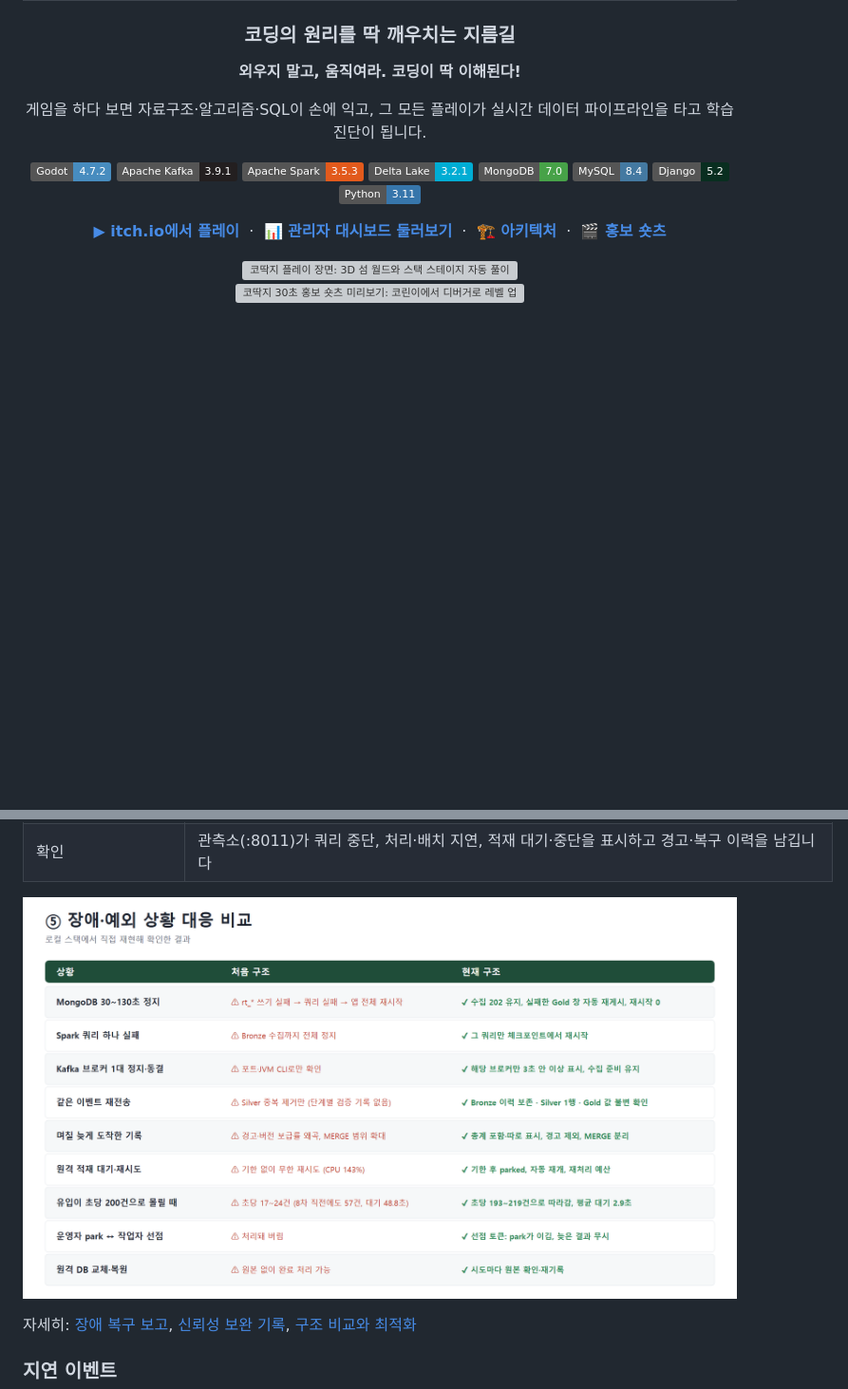
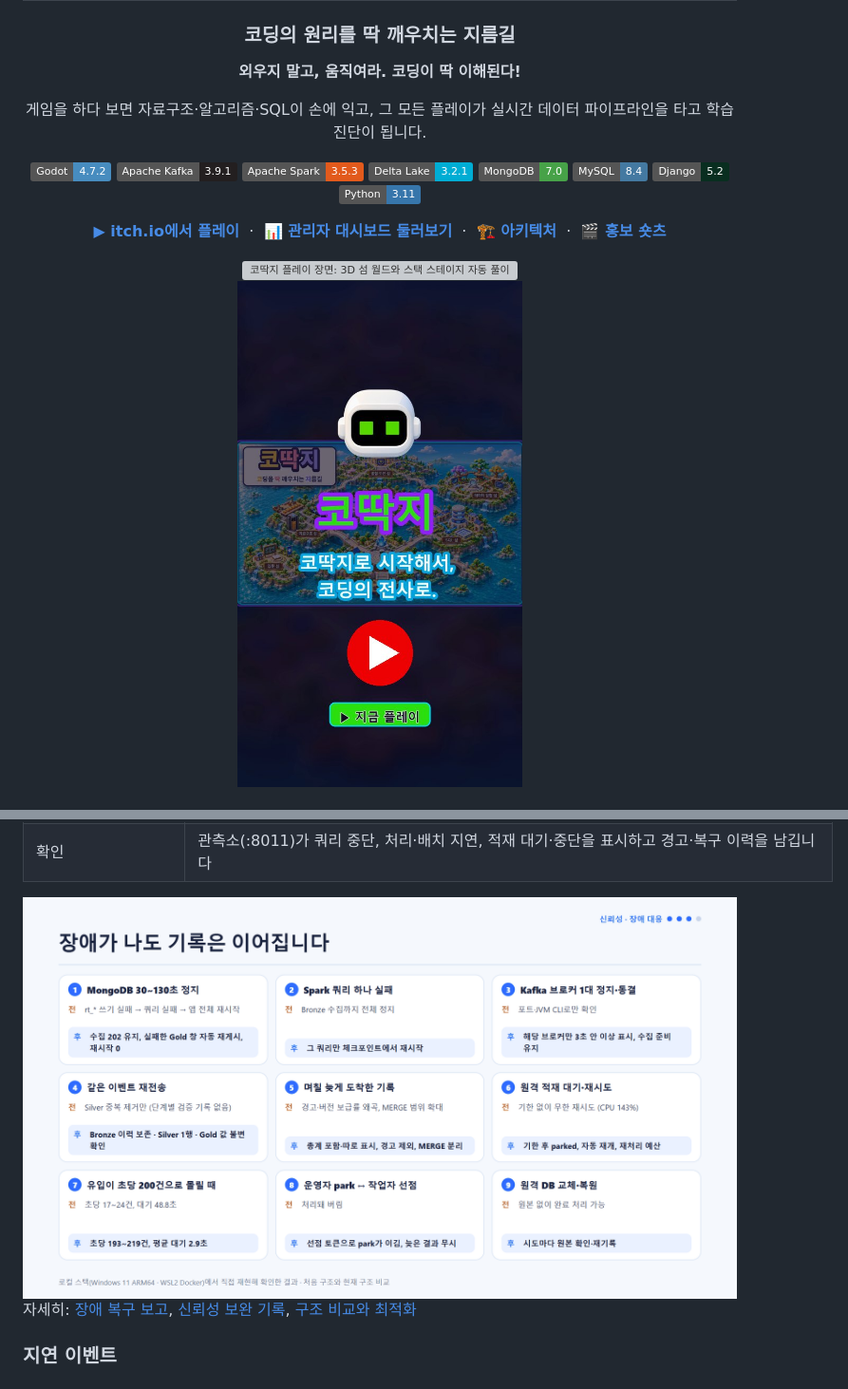
Before and after one commit to encore-ai-campus/mlo-02-p3-team1, a Markdown page: README.md, 2 parts joined by grey strips. Shown at 95% size. GitHub-like rendering; pictures changed too: docs/readme/failure-scenarios.png (added), docs/readme/shorts-play.jpg (added); badges without logos; blank space fills up the shorter version; grey boxes are pictures that could not be loaded.

Commit message:
docs: deck-style failure figure, YouTube poster for the shorts
The 장애·예외 상황 comparison is redrawn in the deck's style (3x3 cards,
전/후, 신뢰성 · 장애 대응) and replaces fig-5 in the README. The silent
shorts preview GIF is replaced by the closing frame with a play button,
linking to the YouTube short.

Co-Authored-By: Claude Opus 5.5 <noreply@anthropic.com>
Claude-Session: https://claude.ai/code/session_01MiC4TSuZckef5J8uYrxP8N

```diff
--- a/README.md
+++ b/README.md
@@ -23,5 +23,5 @@
 
 <img src="docs/readme/kkodakji-play.gif" width="720" alt="코딱지 플레이 장면: 3D 섬 월드와 스택 스테이지 자동 풀이">
 
-<a href="https://youtube.com/shorts/y_Be5HSoYxk"><img src="docs/readme/shorts-preview.gif" width="240" alt="코딱지 30초 홍보 숏츠 미리보기: 코린이에서 디버거로 레벨 업"></a>
+<a href="https://youtube.com/shorts/y_Be5HSoYxk"><img src="docs/readme/shorts-play.jpg" width="300" alt="코딱지 30초 홍보 숏츠: 누르면 YouTube에서 재생"></a>
 
@@ -154,7 +154,7 @@ code mlo-02-p3-team1/nodeverse.code-workspace
 | 거절된 기록 (DLQ) | 422 원문을 `nv.dlq.v1`에 남깁니다. 계약 호환 문제로 거절된 기록은 [DLQ 복구 도구](pipeline/tools/recover_state_dlq.py)로 계획을 만든 뒤 같은 ID로 다시 보낼 수 있습니다(2026-11-25에 45건 복구, 기존 기록 변경 0건) |
 | 확인 | 관측소(:8011)가 쿼리 중단, 처리·배치 지연, 적재 대기·중단을 표시하고 경고·복구 이력을 남깁니다 |
 
-![장애·예외 상황 대응 비교](docs/presentation/fig-5-scenarios.png)
+<img src="docs/readme/failure-scenarios.png" width="900" alt="장애가 나도 기록은 이어집니다: MongoDB 정지, Spark 쿼리 실패, Kafka 브로커 정지, 재전송, 늦은 기록, 원격 적재 재시도, 유입 급증, park 경합, 원격 DB 교체의 처음 구조와 현재 구조 비교">
 
 자세히: [장애 복구 보고](pipeline/docs/RECOVERY_2026-11-25.md), [신뢰성 보완 기록](docs/changes/2026-11-20_pipeline_reliability.md), [구조 비교와 최적화](docs/presentation/NODEVERSE_파이프라인_구조비교_최적화.md)
 
```
Also changed, not shown: other parts of README.md (+1 -1 lines), 1 other file.
